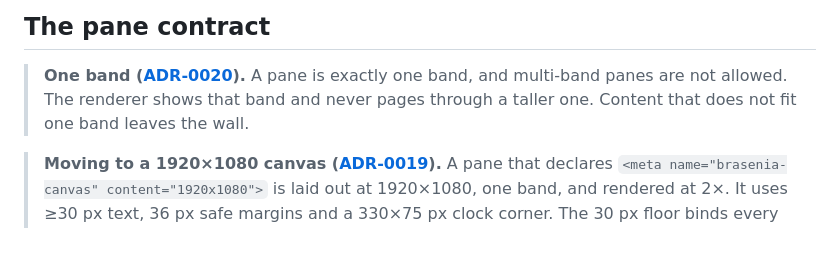
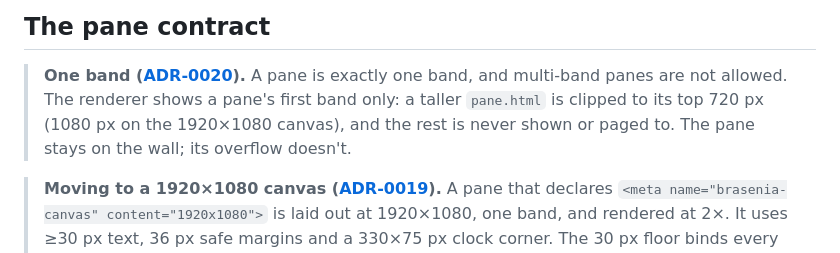
Before and after one commit to lentago/brasenia, a Markdown page: docs/concept.md, the part around the change. Rendered like a GitHub page.

Commit message:
docs: say a taller pane is clipped to its first band, not withdrawn (#118)
Co-Authored-By: Claude Opus 5.5 <noreply@anthropic.com>

```diff
--- a/docs/concept.md
+++ b/docs/concept.md
@@ -136,8 +136,9 @@ client. The runtime half (unit, schedule, checkout) is kalmia's
 
 > **One band ([ADR-0020](adr/0020-only-the-rubric-and-the-remote-change-the-wall.md)).**
 > A pane is exactly one band, and multi-band panes are not allowed. The
-> renderer shows that band and never pages through a taller one. Content that
-> does not fit one band leaves the wall.
+> renderer shows a pane's first band only: a taller `pane.html` is clipped to
+> its top 720 px (1080 px on the 1920×1080 canvas), and the rest is never
+> shown or paged to. The pane stays on the wall; its overflow doesn't.
 
 > **Moving to a 1920×1080 canvas ([ADR-0019](adr/0019-panes-on-a-1920x1080-canvas-with-a-30px-floor.md)).**
 > A pane that declares `<meta name="brasenia-canvas" content="1920x1080">` is
```
Also changed, not shown: docs/claiming-the-display.md (+4 -3 lines).
